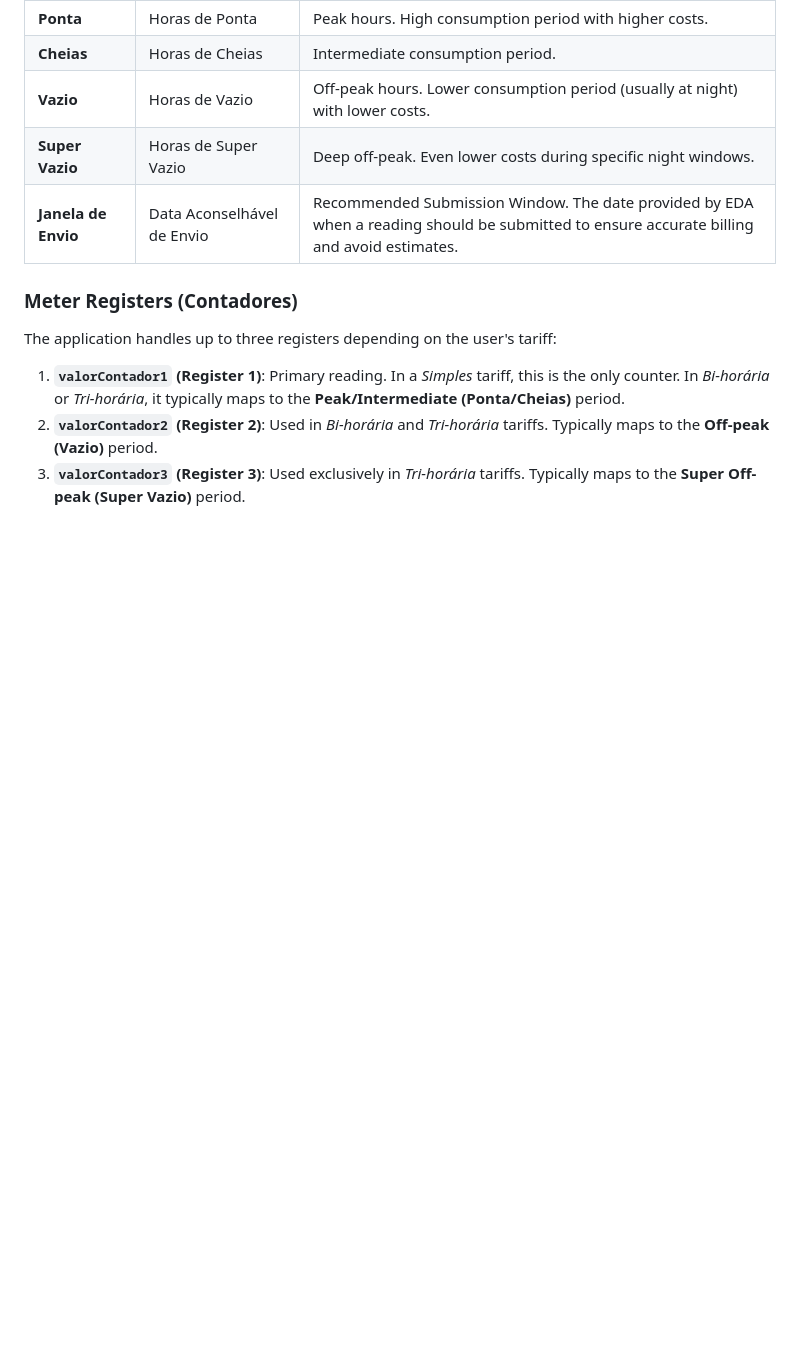
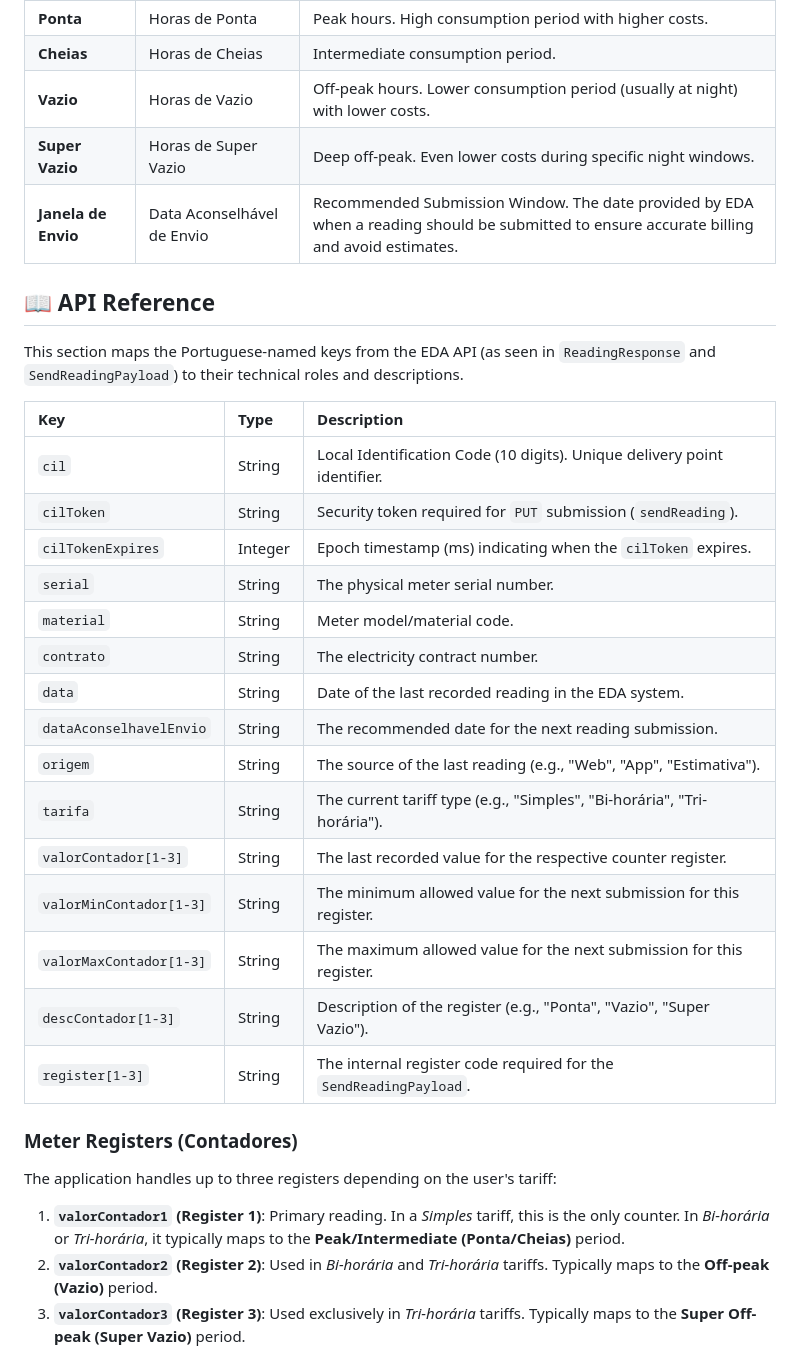
Before and after one commit to deciosfernandes/eda-readings-app, a Markdown page: ARCHITECTURE.md, the part around one of its changes. GitHub-like rendering; blank space fills up the shorter version.

```diff
--- a/ARCHITECTURE.md
+++ b/ARCHITECTURE.md
@@ -34,6 +34,28 @@ Understanding these terms is critical for working with the EDA API and the appli
 | **Super Vazio** | Horas de Super Vazio | Deep off-peak. Even lower costs during specific night windows. |
 | **Janela de Envio** | Data Aconselhável de Envio | Recommended Submission Window. The date provided by EDA when a reading should be submitted to ensure accurate billing and avoid estimates. |
 
+## 📖 API Reference
+
+This section maps the Portuguese-named keys from the EDA API (as seen in `ReadingResponse` and `SendReadingPayload`) to their technical roles and descriptions.
+
+| Key | Type | Description |
+| :--- | :--- | :--- |
+| `cil` | String | Local Identification Code (10 digits). Unique delivery point identifier. |
+| `cilToken` | String | Security token required for `PUT` submission (`sendReading`). |
+| `cilTokenExpires` | Integer | Epoch timestamp (ms) indicating when the `cilToken` expires. |
+| `serial` | String | The physical meter serial number. |
+| `material` | String | Meter model/material code. |
+| `contrato` | String | The electricity contract number. |
+| `data` | String | Date of the last recorded reading in the EDA system. |
+| `dataAconselhavelEnvio` | String | The recommended date for the next reading submission. |
+| `origem` | String | The source of the last reading (e.g., "Web", "App", "Estimativa"). |
+| `tarifa` | String | The current tariff type (e.g., "Simples", "Bi-horária", "Tri-horária"). |
+| `valorContador[1-3]` | String | The last recorded value for the respective counter register. |
+| `valorMinContador[1-3]`| String | The minimum allowed value for the next submission for this register. |
+| `valorMaxContador[1-3]`| String | The maximum allowed value for the next submission for this register. |
+| `descContador[1-3]` | String | Description of the register (e.g., "Ponta", "Vazio", "Super Vazio"). |
+| `register[1-3]` | String | The internal register code required for the `SendReadingPayload`. |
+
 ### Meter Registers (Contadores)
 The application handles up to three registers depending on the user's tariff:
 
```
Also changed, not shown: other parts of ARCHITECTURE.md (+39 -0 lines).
